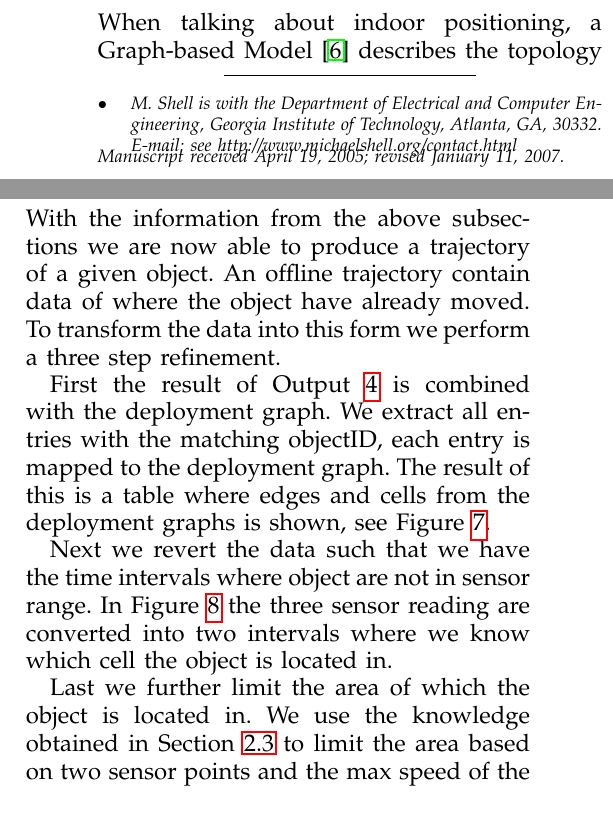
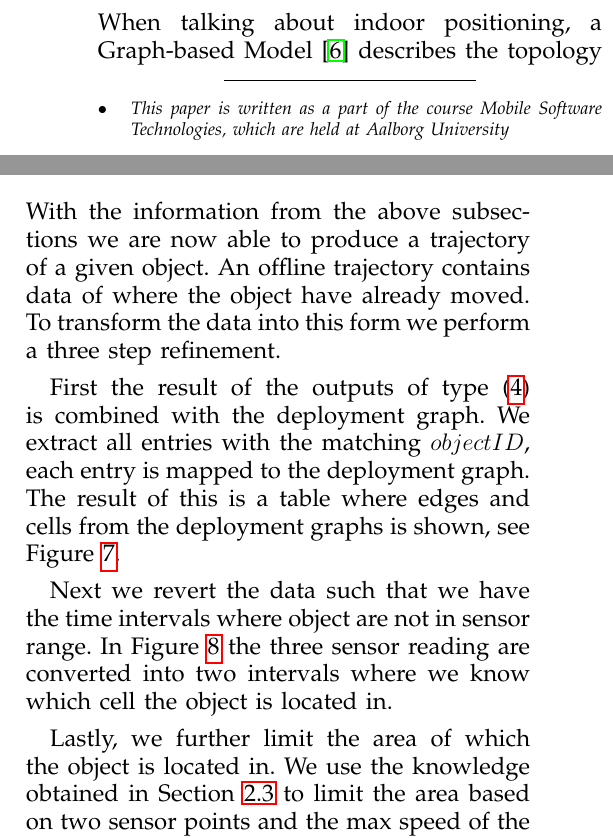
Before and after one commit to kimajakobsen/mobile-software-technology-exam-2013, a LaTeX paper (bare_adv.tex, which reads input/tracking.tex): two parts of the columns of pages 1 and 4 of 7, joined at a grey line, cut so that both start at the same text. Compiled offline with pdfLaTeX.

Commit message:
Auto commit

```diff
--- a/bare_adv.tex
+++ b/bare_adv.tex
@@ -78,23 +78,21 @@ pdfkeywords={Computer Society, IEEEtran, journal, LaTeX, paper,
 \author{Rasmus~Prentow,
         Anders~Eiler,
         and~Kim~Jakobsen% <-this % stops a space
-\IEEEcompsocitemizethanks{\IEEEcompsocthanksitem M. Shell is with the Department
-of Electrical and Computer Engineering, Georgia Institute of Technology, Atlanta,
-GA, 30332.\protect\\
+\IEEEcompsocitemizethanks{\IEEEcompsocthanksitem This paper is written as a part of the course Mobile Software Technologies, which are held at Aalborg University\protect\\
 % note need leading \protect in front of \\ to get a newline within \thanks as
 % \\ is fragile and will error, could use \hfil\break instead.
-E-mail: see http://www.michaelshell.org/contact.html
 %\IEEEcompsocthanksitem J. Doe and J. Doe are with Anonymous University.
 }% <-this % stops a space
-\thanks{Manuscript received April 19, 2005; revised January 11, 2007.}}
+%\thanks{Manuscript received April 19, 2005; revised January 11, 2007.}%
+}
 
 
 
 
 
 % The paper headers
-\markboth{Journal of \LaTeX\ Class Files,~Vol.~6, No.~1, January~2007}%
-{Shell \MakeLowercase{\textit{et al.}}: Bare Advanced Demo of IEEEtran.cls for Journals}
+%\markboth{Journal of \LaTeX\ Class Files,~Vol.~6, No.~1, January~2007}%
+%{Shell \MakeLowercase{\textit{et al.}}: Bare Advanced Demo of IEEEtran.cls for Journals}
 % The only time the second header will appear is for the odd numbered pages
 % after the title page when using the twoside option.
 %
--- a/input/tracking.tex
+++ b/input/tracking.tex
@@ -1,17 +1,17 @@
 \subsection{Offline Tracking}
 \label{sub:offline}
 With the information from the above subsections we are now able to produce a trajectory of a given object.
-An offline trajectory contain data of where the object have already moved.
+An offline trajectory contains data of where the object have already moved.
 To transform the data into this form we perform a three step refinement.
 
-First the result of Output \ref{log:offline} is combined with the deployment graph.
-We extract all entries with the matching objectID, each entry is mapped to the deployment graph.
-The result of this is a table where edges and cells from the deployment graphs is shown, see Figure \ref{fig:ref1}.
+First the result of the outputs of type (\ref{log:offline}) is combined with the deployment graph.
+We extract all entries with the matching $objectID$, each entry is mapped to the deployment graph.
+The result of this is a table where edges and cells from the deployment graphs is shown, see Figure~\ref{fig:ref1}.
 
 Next we revert the data such that we have the time intervals where object are not in sensor range.
 In Figure \ref{fig:ref2} the three sensor reading are converted into two intervals where we know which cell the object is located in.
 
-Last we further limit the area of which the object is located in.
+Lastly, we further limit the area of which the object is located in.
 We use the knowledge obtained in Section \ref{sec:speed} to limit the area based on two sensor points and the max speed of the object.
 The result of the refinement can be seen in Figure \ref{fig:ref3}.
 
```
Also changed, not shown: bib.bib (+1 -1 lines), input/log.tex (+2 -4 lines), input/speed.tex (+3 -2 lines).
